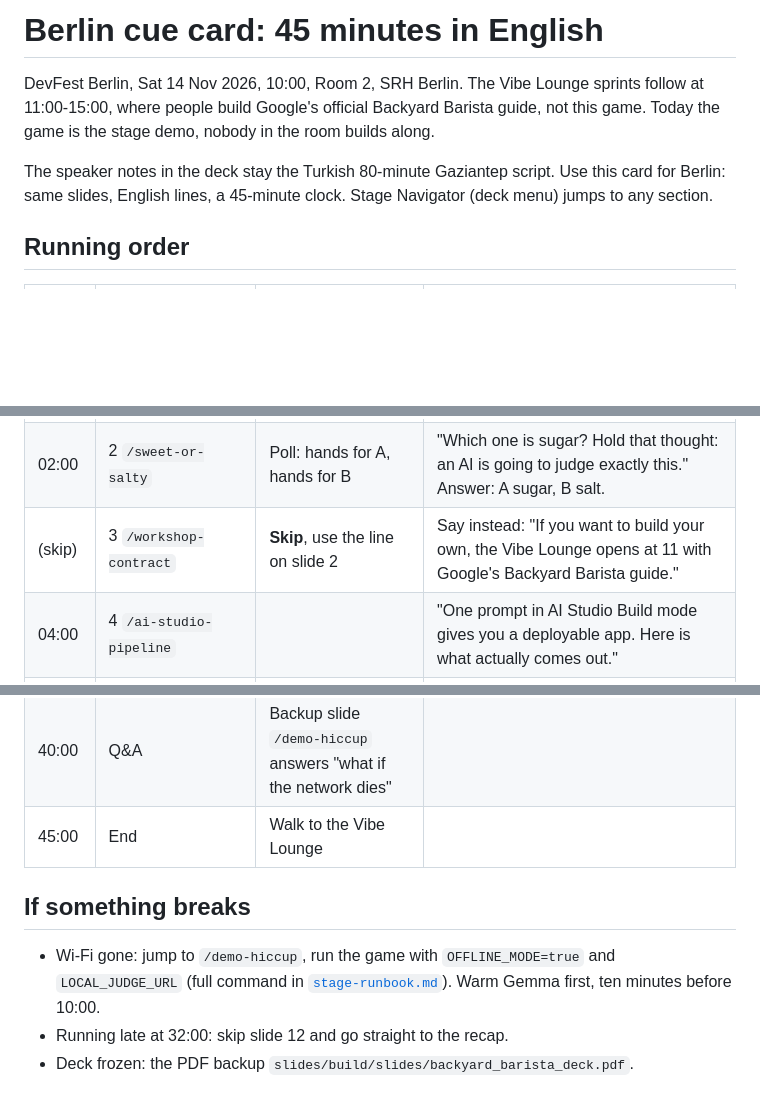
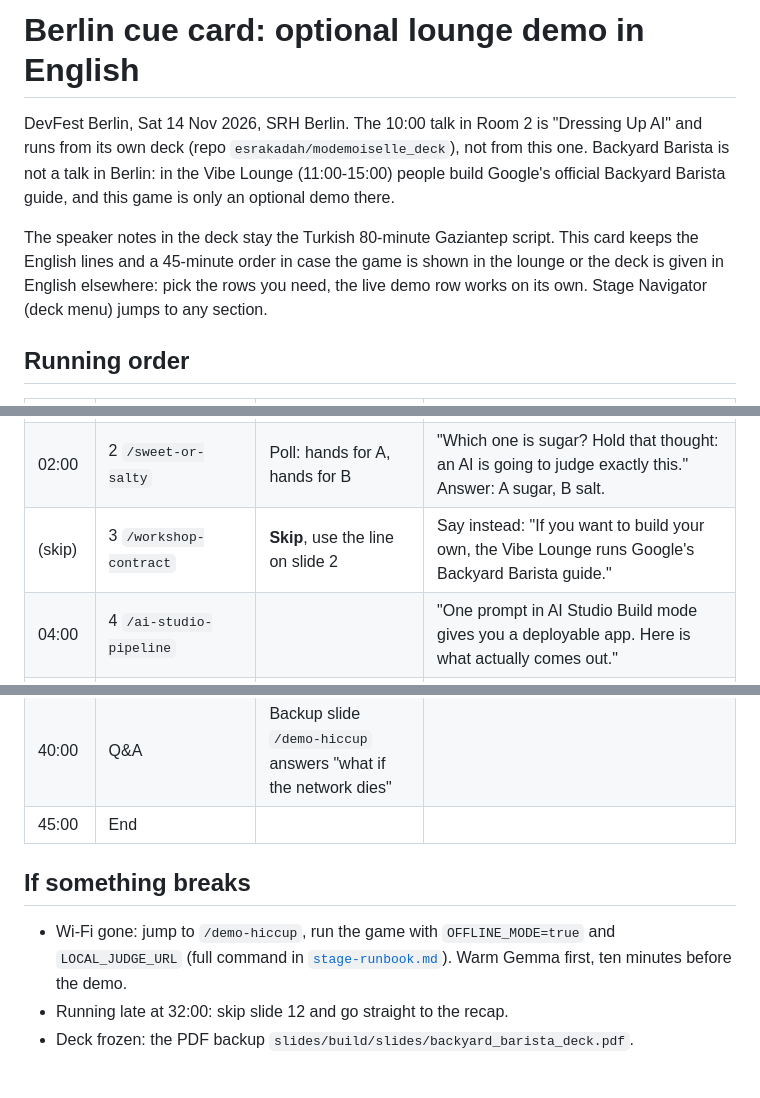
Before and after one commit to esrakadah/devfest-2026-backyard-barista-cloudrun, a Markdown page: docs/berlin-45-en.md, 3 parts joined by grey strips. Drawn GitHub-style; blank space fills up the shorter version.

Commit message:
docs: the 10:00 Berlin talk is Dressing Up AI, the Barista game is a lounge demo
The Berlin cue card, the stage runbook and the drill cards said the 10:00
Room 2 slot was the Backyard Barista talk. It is the Dressing Up AI talk
from a separate deck; in Berlin this game is only an optional demo in the
Vibe Lounge.

Co-Authored-By: Claude Fable 5.2 <noreply@anthropic.com>

```diff
--- a/docs/berlin-45-en.md
+++ b/docs/berlin-45-en.md
@@ -1,8 +1,8 @@
-# Berlin cue card: 45 minutes in English
+# Berlin cue card: optional lounge demo in English
 
-DevFest Berlin, Sat 14 Nov 2026, 10:00, Room 2, SRH Berlin. The Vibe Lounge sprints follow at 11:00-15:00, where people build Google's official Backyard Barista guide, not this game. Today the game is the stage demo, nobody in the room builds along.
+DevFest Berlin, Sat 14 Nov 2026, SRH Berlin. The 10:00 talk in Room 2 is "Dressing Up AI" and runs from its own deck (repo `esrakadah/modemoiselle_deck`), not from this one. Backyard Barista is not a talk in Berlin: in the Vibe Lounge (11:00-15:00) people build Google's official Backyard Barista guide, and this game is only an optional demo there.
 
-The speaker notes in the deck stay the Turkish 80-minute Gaziantep script. Use this card for Berlin: same slides, English lines, a 45-minute clock. Stage Navigator (deck menu) jumps to any section.
+The speaker notes in the deck stay the Turkish 80-minute Gaziantep script. This card keeps the English lines and a 45-minute order in case the game is shown in the lounge or the deck is given in English elsewhere: pick the rows you need, the live demo row works on its own. Stage Navigator (deck menu) jumps to any section.
 
 ## Running order
 
@@ -10,7 +10,7 @@ The speaker notes in the deck stay the Turkish 80-minute Gaziantep script. Use t
 |---|---|---|---|
 | 00:00 | 1 `/title` | Intro, GDE line | "I'm Esra, Flutter and AI engineer at Antigua Mobile and a Flutter and Dart GDE. My views today, not Google's. We ship an AI cafe game to Cloud Run and talk real numbers." |
 | 02:00 | 2 `/sweet-or-salty` | Poll: hands for A, hands for B | "Which one is sugar? Hold that thought: an AI is going to judge exactly this." Answer: A sugar, B salt. |
-| (skip) | 3 `/workshop-contract` | **Skip**, use the line on slide 2 | Say instead: "If you want to build your own, the Vibe Lounge opens at 11 with Google's Backyard Barista guide." |
+| (skip) | 3 `/workshop-contract` | **Skip**, use the line on slide 2 | Say instead: "If you want to build your own, the Vibe Lounge runs Google's Backyard Barista guide." |
 | 04:00 | 4 `/ai-studio-pipeline` | | "One prompt in AI Studio Build mode gives you a deployable app. Here is what actually comes out." |
 | 07:00 | 5 `/meet-antigravity` | | "Antigravity edits many files at once and draws new ingredients as vectors, no designer in the loop." |
 | 09:30 | 6 `/pure-flutter-widgets` | | "Flame runs the 60 fps stage, plain Flutter widgets run the counter. Each does what it is good at." |
@@ -24,11 +24,11 @@ The speaker notes in the deck stay the Turkish 80-minute Gaziantep script. Use t
 | 34:00 | 14 `/architecture-recap` | Skip 13 `/live-build-dashboard` | "Four layers: Flutter and Flame, Remote Config, the judge chain Gemini then Gemma then bundle, and a stateless Cloud Run container." |
 | 37:00 | 15 `/winner-podium-closing` | No podium in Berlin: point at the QR codes and the badge link | "If you remember one sentence: let the model write the joke, let your code keep the score." |
 | 40:00 | Q&A | Backup slide `/demo-hiccup` answers "what if the network dies" | |
-| 45:00 | End | Walk to the Vibe Lounge | |
+| 45:00 | End | | |
 
 ## If something breaks
 
-- Wi-Fi gone: jump to `/demo-hiccup`, run the game with `OFFLINE_MODE=true` and `LOCAL_JUDGE_URL` (full command in [`stage-runbook.md`](stage-runbook.md)). Warm Gemma first, ten minutes before 10:00.
+- Wi-Fi gone: jump to `/demo-hiccup`, run the game with `OFFLINE_MODE=true` and `LOCAL_JUDGE_URL` (full command in [`stage-runbook.md`](stage-runbook.md)). Warm Gemma first, ten minutes before the demo.
 - Running late at 32:00: skip slide 12 and go straight to the recap.
 - Deck frozen: the PDF backup `slides/build/slides/backyard_barista_deck.pdf`.
 
```
Also changed, not shown: docs/speaker-drill-cards-tr.md (+1 -1 lines), docs/stage-runbook.md (+2 -2 lines).
